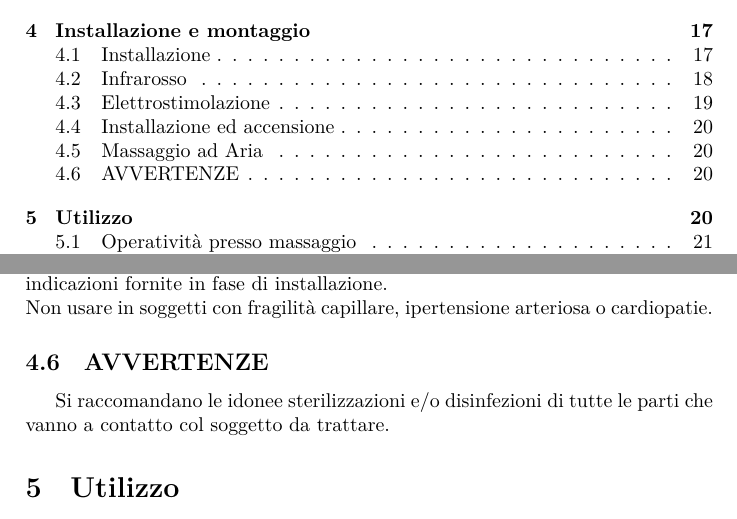
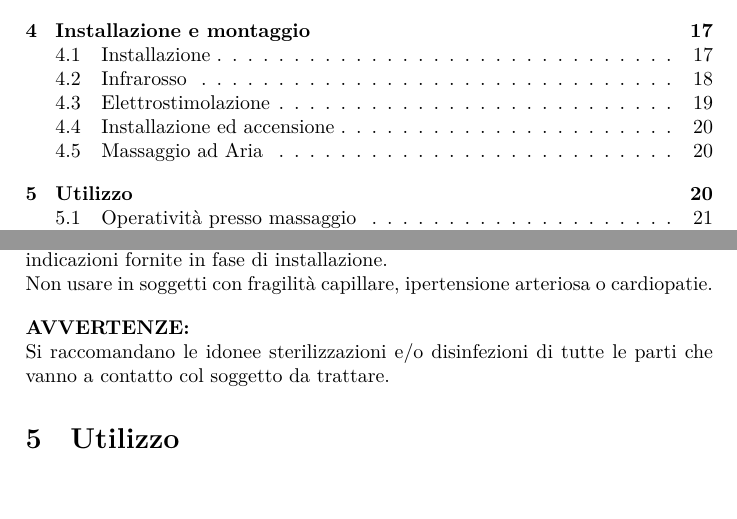
Before and after one commit to Wolfbanus/Manuali-cosmesi, a LaTeX document (DRENALINPHA+/DRENALINPHA+.tex): two parts of pages 4 and 20 of 38, joined at a grey line, cut so that both start at the same text, the shorter picture padded with empty space. Compiled offline with XeLaTeX.

Commit message:
Update DRENALINPHA+ documents

```diff
--- a/DRENALINPHA+/DRENALINPHA+.tex
+++ b/DRENALINPHA+/DRENALINPHA+.tex
@@ -650,7 +650,8 @@ Pag. 27 Mod. Rev.1.0 SLV 09-2020\\
 indicazioni fornite in fase di installazione.\\
 Non usare in soggetti con fragilità capillare, ipertensione arteriosa o cardiopatie.
 
-\subsection{AVVERTENZE}
+\vspace{10pt}
+\noindent \textbf{AVVERTENZE:}\\
 Si raccomandano le idonee sterilizzazioni e/o disinfezioni di tutte le parti che vanno a contatto col soggetto da trattare.
 
 \section{Utilizzo}
```
Also changed, not shown: DRENALINPHA+/DRENALINPHA+.pdf, README.md, DRENALINPHA+/DRENALINPHA+.tex (1 more changed lines).
